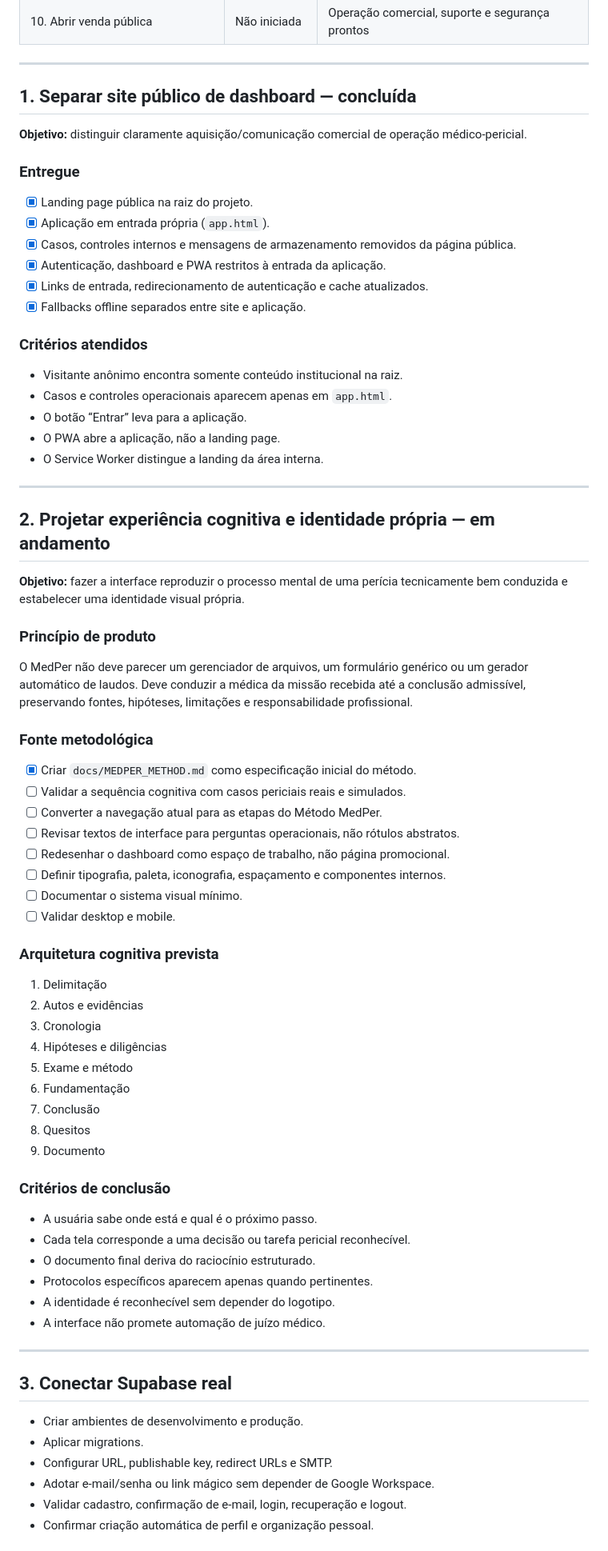
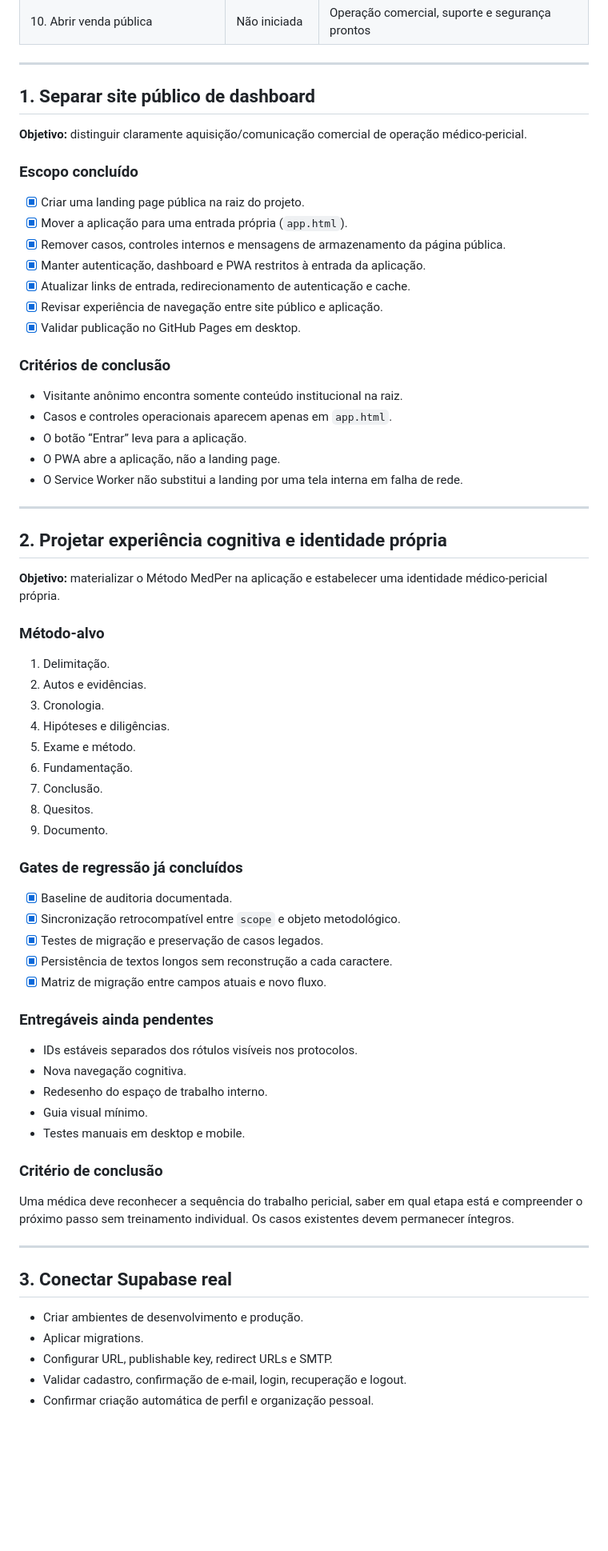
Before and after one commit to joyceradis/MedPer, a Markdown page: ROADMAP.md, the part around one of its changes. Shown at 80% size. GitHub-like rendering; blank space fills up the shorter version.

Commit message:
docs: record regression gates completed for phase 2

```diff
--- a/ROADMAP.md
+++ b/ROADMAP.md
@@ -19,68 +19,65 @@ Este documento é a fonte de verdade para a evolução do produto. Novas funcion
 
 ---
 
-## 1. Separar site público de dashboard — concluída
+## 1. Separar site público de dashboard
 
 **Objetivo:** distinguir claramente aquisição/comunicação comercial de operação médico-pericial.
 
-### Entregue
+### Escopo concluído
 
-- [x] Landing page pública na raiz do projeto.
-- [x] Aplicação em entrada própria (`app.html`).
-- [x] Casos, controles internos e mensagens de armazenamento removidos da página pública.
-- [x] Autenticação, dashboard e PWA restritos à entrada da aplicação.
-- [x] Links de entrada, redirecionamento de autenticação e cache atualizados.
-- [x] Fallbacks offline separados entre site e aplicação.
+- [x] Criar uma landing page pública na raiz do projeto.
+- [x] Mover a aplicação para uma entrada própria (`app.html`).
+- [x] Remover casos, controles internos e mensagens de armazenamento da página pública.
+- [x] Manter autenticação, dashboard e PWA restritos à entrada da aplicação.
+- [x] Atualizar links de entrada, redirecionamento de autenticação e cache.
+- [x] Revisar experiência de navegação entre site público e aplicação.
+- [x] Validar publicação no GitHub Pages em desktop.
 
-### Critérios atendidos
+### Critérios de conclusão
 
 - Visitante anônimo encontra somente conteúdo institucional na raiz.
 - Casos e controles operacionais aparecem apenas em `app.html`.
 - O botão “Entrar” leva para a aplicação.
 - O PWA abre a aplicação, não a landing page.
-- O Service Worker distingue a landing da área interna.
+- O Service Worker não substitui a landing por uma tela interna em falha de rede.
 
 ---
 
-## 2. Projetar experiência cognitiva e identidade própria — em andamento
+## 2. Projetar experiência cognitiva e identidade própria
 
-**Objetivo:** fazer a interface reproduzir o processo mental de uma perícia tecnicamente bem conduzida e estabelecer uma identidade visual própria.
+**Objetivo:** materializar o Método MedPer na aplicação e estabelecer uma identidade médico-pericial própria.
 
-### Princípio de produto
+### Método-alvo
 
-O MedPer não deve parecer um gerenciador de arquivos, um formulário genérico ou um gerador automático de laudos. Deve conduzir a médica da missão recebida até a conclusão admissível, preservando fontes, hipóteses, limitações e responsabilidade profissional.
+1. Delimitação.
+2. Autos e evidências.
+3. Cronologia.
+4. Hipóteses e diligências.
+5. Exame e método.
+6. Fundamentação.
+7. Conclusão.
+8. Quesitos.
+9. Documento.
 
-### Fonte metodológica
+### Gates de regressão já concluídos
 
-- [x] Criar `docs/MEDPER_METHOD.md` como especificação inicial do método.
-- [ ] Validar a sequência cognitiva com casos periciais reais e simulados.
-- [ ] Converter a navegação atual para as etapas do Método MedPer.
-- [ ] Revisar textos de interface para perguntas operacionais, não rótulos abstratos.
-- [ ] Redesenhar o dashboard como espaço de trabalho, não página promocional.
-- [ ] Definir tipografia, paleta, iconografia, espaçamento e componentes internos.
-- [ ] Documentar o sistema visual mínimo.
-- [ ] Validar desktop e mobile.
+- [x] Baseline de auditoria documentada.
+- [x] Sincronização retrocompatível entre `scope` e objeto metodológico.
+- [x] Testes de migração e preservação de casos legados.
+- [x] Persistência de textos longos sem reconstrução a cada caractere.
+- [x] Matriz de migração entre campos atuais e novo fluxo.
 
-### Arquitetura cognitiva prevista
+### Entregáveis ainda pendentes
 
-1. Delimitação
-2. Autos e evidências
-3. Cronologia
-4. Hipóteses e diligências
-5. Exame e método
-6. Fundamentação
-7. Conclusão
-8. Quesitos
-9. Documento
+- IDs estáveis separados dos rótulos visíveis nos protocolos.
+- Nova navegação cognitiva.
+- Redesenho do espaço de trabalho interno.
+- Guia visual mínimo.
+- Testes manuais em desktop e mobile.
 
-### Critérios de conclusão
+### Critério de conclusão
 
-- A usuária sabe onde está e qual é o próximo passo.
-- Cada tela corresponde a uma decisão ou tarefa pericial reconhecível.
-- O documento final deriva do raciocínio estruturado.
-- Protocolos específicos aparecem apenas quando pertinentes.
-- A identidade é reconhecível sem depender do logotipo.
-- A interface não promete automação de juízo médico.
+Uma médica deve reconhecer a sequência do trabalho pericial, saber em qual etapa está e compreender o próximo passo sem treinamento individual. Os casos existentes devem permanecer íntegros.
 
 ---
 
@@ -89,7 +86,6 @@ O MedPer não deve parecer um gerenciador de arquivos, um formulário genérico
 - Criar ambientes de desenvolvimento e produção.
 - Aplicar migrations.
 - Configurar URL, publishable key, redirect URLs e SMTP.
-- Adotar e-mail/senha ou link mágico sem depender de Google Workspace.
 - Validar cadastro, confirmação de e-mail, login, recuperação e logout.
 - Confirmar criação automática de perfil e organização pessoal.
 
```
Also changed, not shown: other parts of ROADMAP.md (+1 -1 lines).
